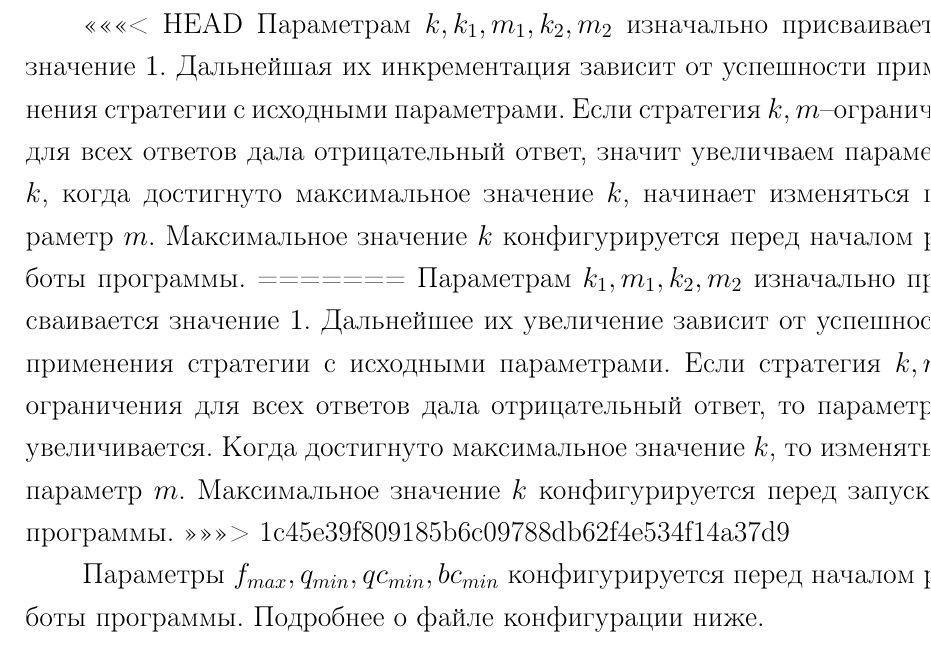
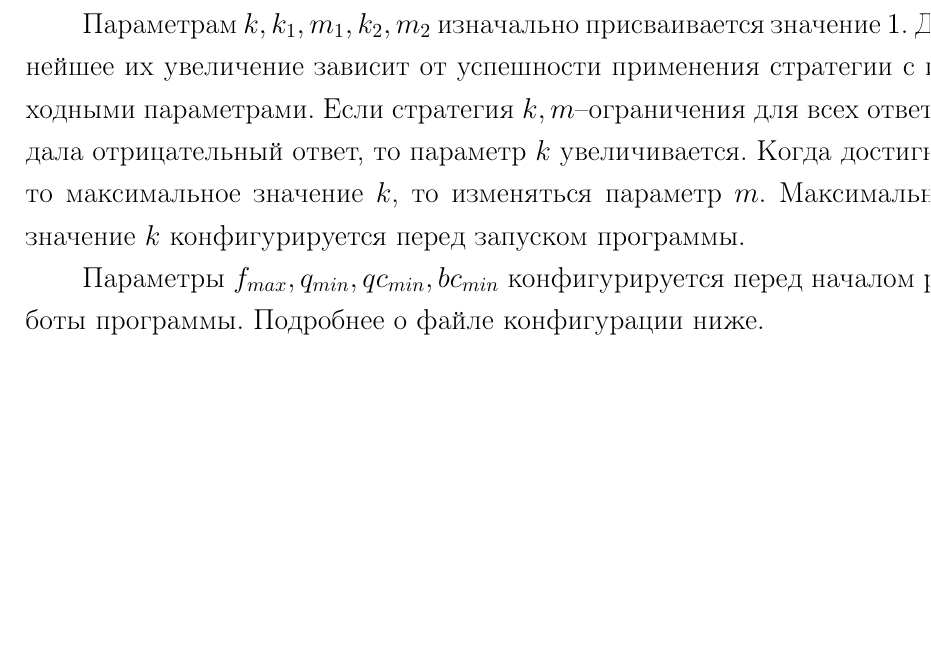
Before and after one commit to eugeneai/prisnif, a LaTeX thesis (brick/dis.tex, which reads brick/chapter3.tex): part of page 73 of 141, cut so that both start at the same text, the shorter picture padded with empty space. Compiled offline with LaTeX, dvips and Ghostscript.

Commit message:
Мелочи

```diff
--- a/brick/chapter3.tex
+++ b/brick/chapter3.tex
@@ -91,11 +91,8 @@ $k$--неопровержимость & подформула-вопрос & ес
 %\end{tabular}
 \end{longtable}
 
-<<<<<<< HEAD
-Параметрам $k, k_1, m_1, k_2, m_2$ изначально присваивается значение $1$. Дальнейшая их инкрементация зависит от успешности применения стратегии с исходными параметрами. Если стратегия $k,m$--ограниченя, для всех ответов дала отрицательный ответ, значит увеличваем параметр $k$, когда достигнуто максимальное значение $k$, начинает изменяться параметр $m$. Максимальное значение $k$ конфигурируется перед началом работы программы.
-=======
-Параметрам $k_1, m_1, k_2, m_2$ изначально присваивается значение $1$. Дальнейшее их увеличение зависит от успешности применения стратегии с исходными параметрами. Если стратегия $k,m$--ограничения для всех ответов дала отрицательный ответ, то параметр $k$ увеличивается. Когда достигнуто максимальное значение $k$, то изменяться параметр $m$. Максимальное значение $k$ конфигурируется перед запуском программы.
->>>>>>> 1c45e39f809185b6c09788db62f4e534f14a37d9
+
+Параметрам $k, k_1, m_1, k_2, m_2$ изначально присваивается значение $1$. Дальнейшее их увеличение зависит от успешности применения стратегии с исходными параметрами. Если стратегия $k,m$--ограничения для всех ответов дала отрицательный ответ, то параметр $k$ увеличивается. Когда достигнуто максимальное значение $k$, то изменяться параметр $m$. Максимальное значение $k$ конфигурируется перед запуском программы.
 
 Параметры $f_{max}, q_{min}, qc_{min}, bc_{min}$ конфигурируется перед началом работы программы. Подробнее о файле конфигурации ниже.
 
```
